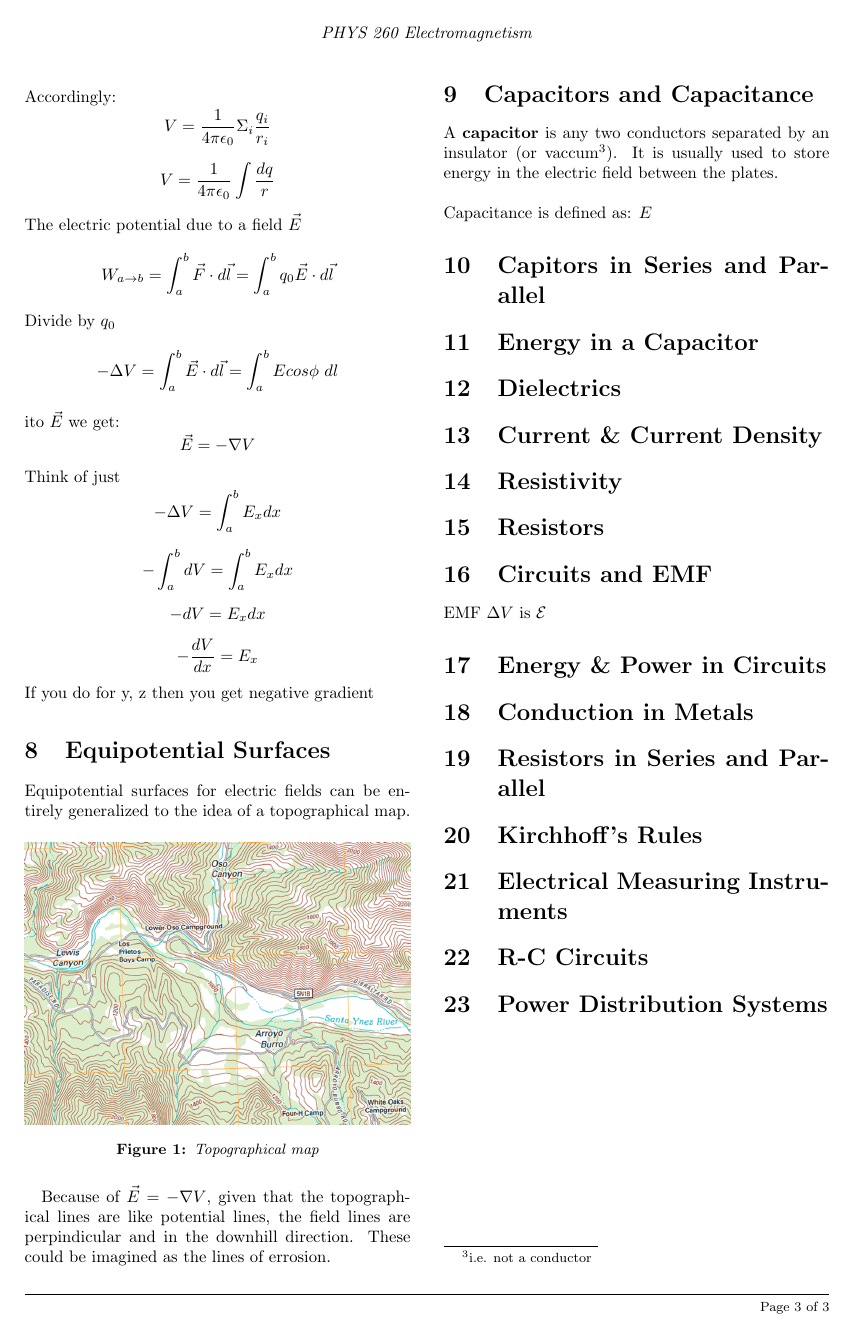
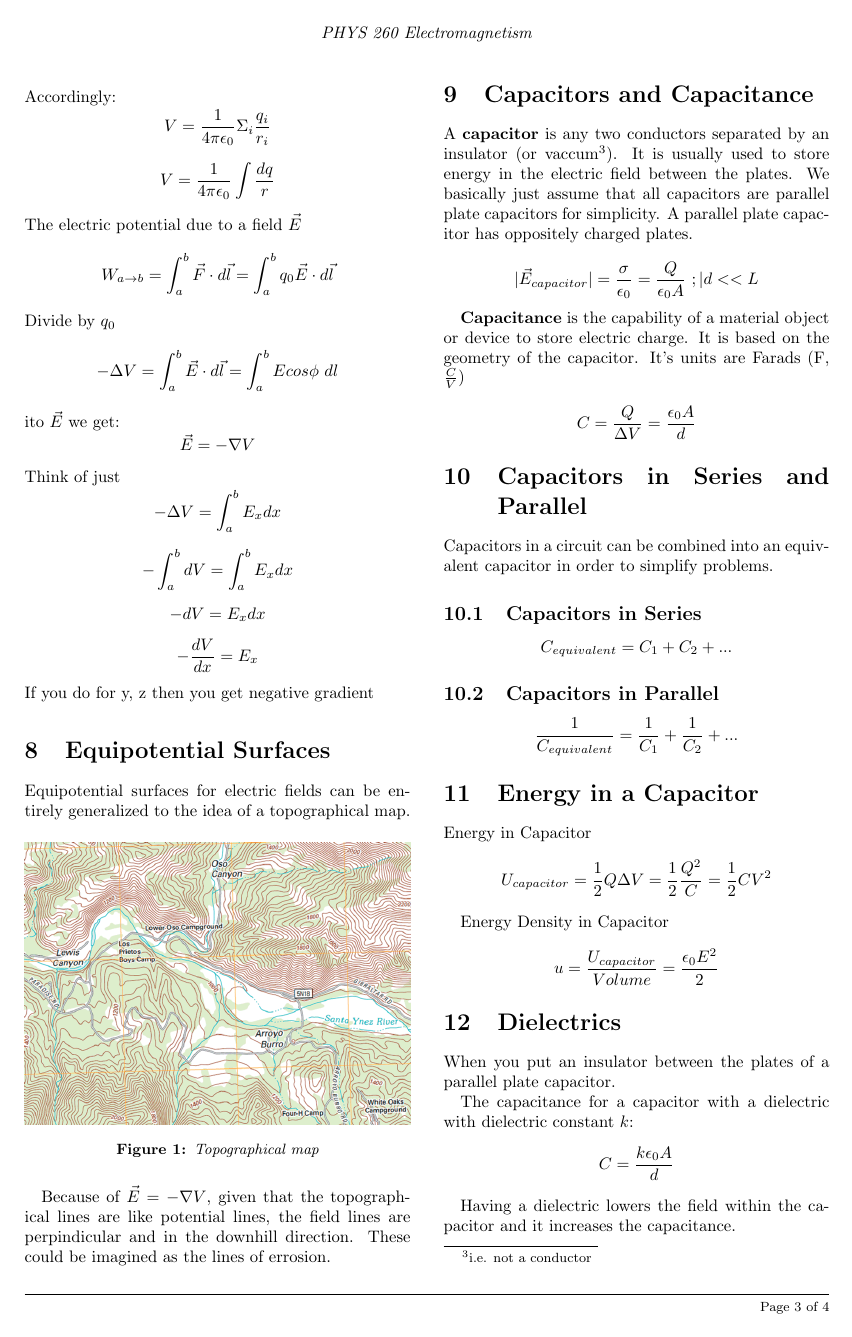
Before and after one commit to mileskent/PHYS260, a LaTeX document (main.tex): page 3 of 3 before the commit and page 3 of 4 after it. Compiled offline with pdfLaTeX.

Commit message:
Mon Mar 11 05:56:55 PM PDT 2024

```diff
--- a/main.tex
+++ b/main.tex
@@ -147,11 +147,33 @@
 
 % 24
     \section{Capacitors and Capacitance}
-    A \textbf{capacitor} is any two conductors separated by an insulator (or vaccum\footnote{i.e. not a conductor}). It is usually used to store energy in the electric field between the plates.\\\\
-    Capacitance is defined as: $E$
+    A \textbf{capacitor} is any two conductors separated by an insulator (or vaccum\footnote{i.e. not a conductor}). It is usually used to store energy in the electric field between the plates. We basically just assume that all capacitors are parallel plate capacitors for simplicity. A parallel plate capacitor has oppositely charged plates.
 
-    \section{Capitors in Series and Parallel}
+    $$|\vec{E}_{capacitor}| = \frac{\sigma}{\epsilon_0} = \frac{Q}{\epsilon_0 A}\ ; | d << L$$
+
+    \textbf{Capacitance} is the capability of a material object or device to store electric charge. It is based on the geometry of the capacitor. It's units are Farads (F, $\frac{C}{V}$)
+
+    $$C = \frac{Q}{\Delta V} = \frac{\epsilon_0 A}{d}$$
+
+
+    \section{Capacitors in Series and Parallel}
+        Capacitors in a circuit can be combined into an equivalent capacitor in order to simplify problems.
+        \subsection{Capacitors in Series}
+        $$C_{equivalent} = C_1 + C_2 + ...$$
+        \subsection{Capacitors in Parallel}
+        $$\frac{1}{C_{equivalent}} = \frac{1}{C_1} + \frac{1}{C_2} + ...$$
     \section{Energy in a Capacitor}
+        Energy in Capacitor
+        $$U_{capacitor} = \frac{1}{2}Q \Delta V = \frac{1}{2} \frac{Q^2}{C} = \frac{1}{2} C V^2$$
+
+        Energy Density in Capacitor
+        $$u = \frac{U_{capacitor}}{Volume} = \frac{\epsilon_0 E^2}{2}$$
     \section{Dielectrics}
+        When you put an insulator between the plates of a parallel plate capacitor.
+
+        The capacitance for a capacitor with a dielectric with dielectric constant $k$:
+        $$C = \frac{k \epsilon_0 A}{d}$$
+
+        Having a dielectric lowers the field within the capacitor and it increases the capacitance.
 % 25
-    \section{Current \& Current Density}
+    \section{Current}
```
Also changed, not shown: main.pdf, main.tex (21 more changed lines).
